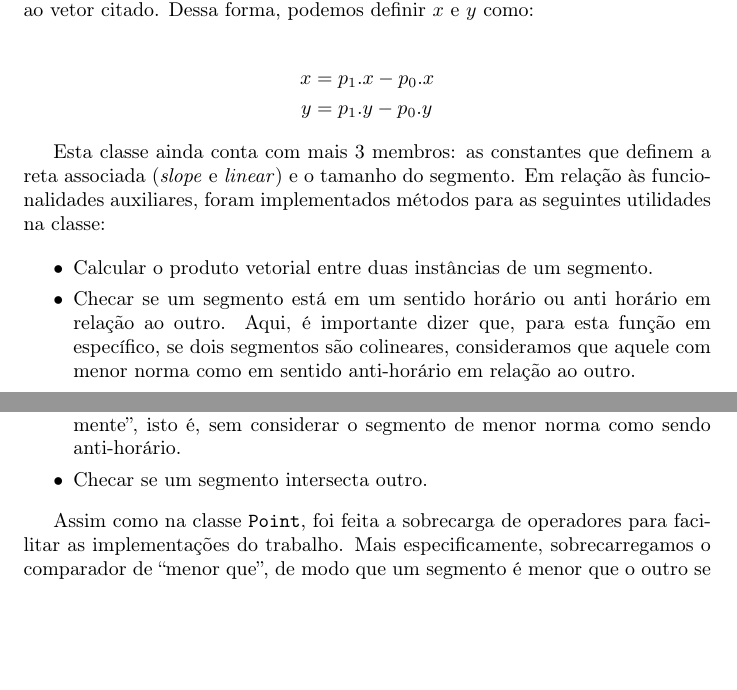
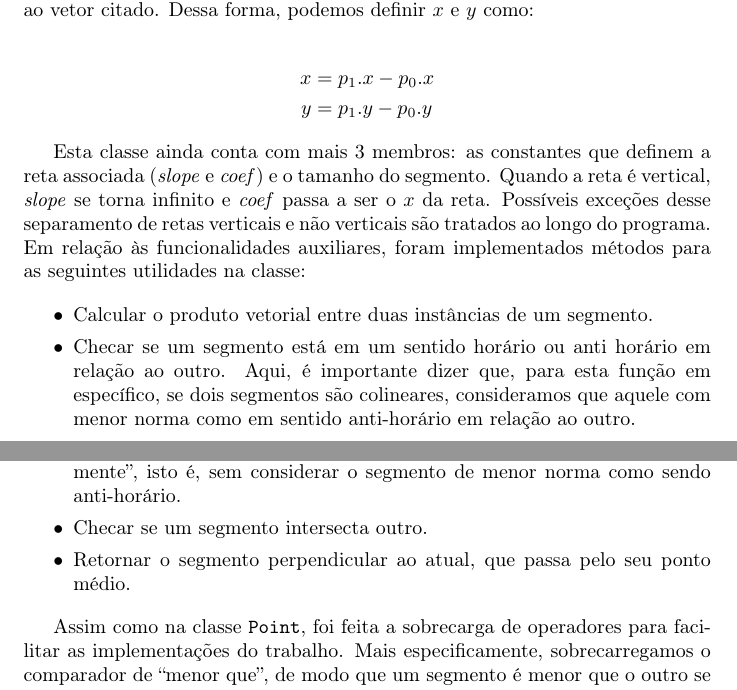
Before and after one commit to LuisFelipeRamos/TP1_Algoritmos2, a LaTeX document (docs/report/report.tex): two parts of pages 2 and 3 of 14, joined at a grey line, cut so that both start at the same text, the shorter picture padded with empty space. Compiled offline with pdfLaTeX.

Commit message:
docs: atualiza Segment

```diff
--- a/docs/report/report.tex
+++ b/docs/report/report.tex
@@ -83,7 +83,7 @@ Essa definição de pontos de início e fim é importante para definirmos o sent
 	y & = p_1.y - p_0.y
 \end{align*}
 
-Esta classe ainda conta com mais 3 membros: as constantes que definem a reta associada (\textit{slope} e \textit{linear}) e o tamanho do segmento. Em relação às funcionalidades auxiliares, foram implementados métodos para as seguintes utilidades na classe:
+Esta classe ainda conta com mais 3 membros: as constantes que definem a reta associada (\textit{slope} e \textit{coef}) e o tamanho do segmento. Quando a reta é vertical, \textit{slope} se torna infinito e \textit{coef} passa a ser o \( x \) da reta. Possíveis exceções desse separamento de retas verticais e não verticais são tratados ao longo do programa. Em relação às funcionalidades auxiliares, foram implementados métodos para as seguintes utilidades na classe:
 
 \begin{itemize}
 	\item Calcular o produto vetorial entre duas instâncias de um segmento.
@@ -96,6 +96,7 @@ Esta classe ainda conta com mais 3 membros: as constantes que definem a reta ass
 	\item Verificar se um segmento contém um ponto.
 	\item Calcular a orientação de dois segmentos, tratando colinearidade ``normalmente'', isto é, sem considerar o segmento de menor norma como sendo anti-horário.
 	\item Checar se um segmento intersecta outro.
+	\item Retornar o segmento perpendicular ao atual, que passa pelo seu ponto médio.
 \end{itemize}
 
 Assim como na classe \texttt{Point}, foi feita a sobrecarga de operadores para facilitar as implementações do trabalho. Mais especificamente, sobrecarregamos o comparador de ``menor que'', de modo que um segmento é menor que o outro se este está em sentido horário em relação ao outro.
```
Also changed, not shown: docs/report/report.pdf.
